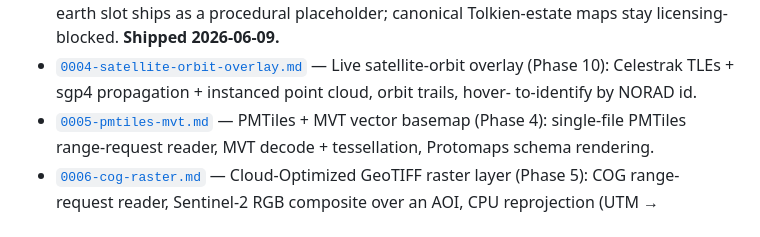
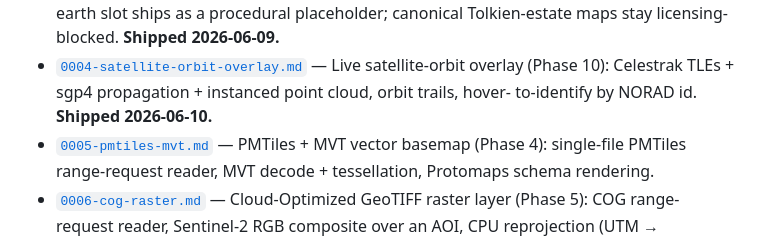
Before and after one commit to timthirion/aeGIS, a Markdown page: plans/ROADMAP.md, the part around the change. GitHub-like rendering.

```diff
--- a/plans/ROADMAP.md
+++ b/plans/ROADMAP.md
@@ -235,7 +235,7 @@ class concept — DEM-draped terrain (Phase 11+) would extend it.
 - [`0004-satellite-orbit-overlay.md`](0004-satellite-orbit-overlay.md) —
   Live satellite-orbit overlay (Phase 10): Celestrak TLEs +
   sgp4 propagation + instanced point cloud, orbit trails, hover-
-  to-identify by NORAD id.
+  to-identify by NORAD id. **Shipped 2026-06-10.**
 - [`0005-pmtiles-mvt.md`](0005-pmtiles-mvt.md) — PMTiles + MVT
   vector basemap (Phase 4): single-file PMTiles range-request
   reader, MVT decode + tessellation, Protomaps schema rendering.
```
Also changed, not shown: plans/0004-satellite-orbit-overlay.md (+25 -24 lines).
